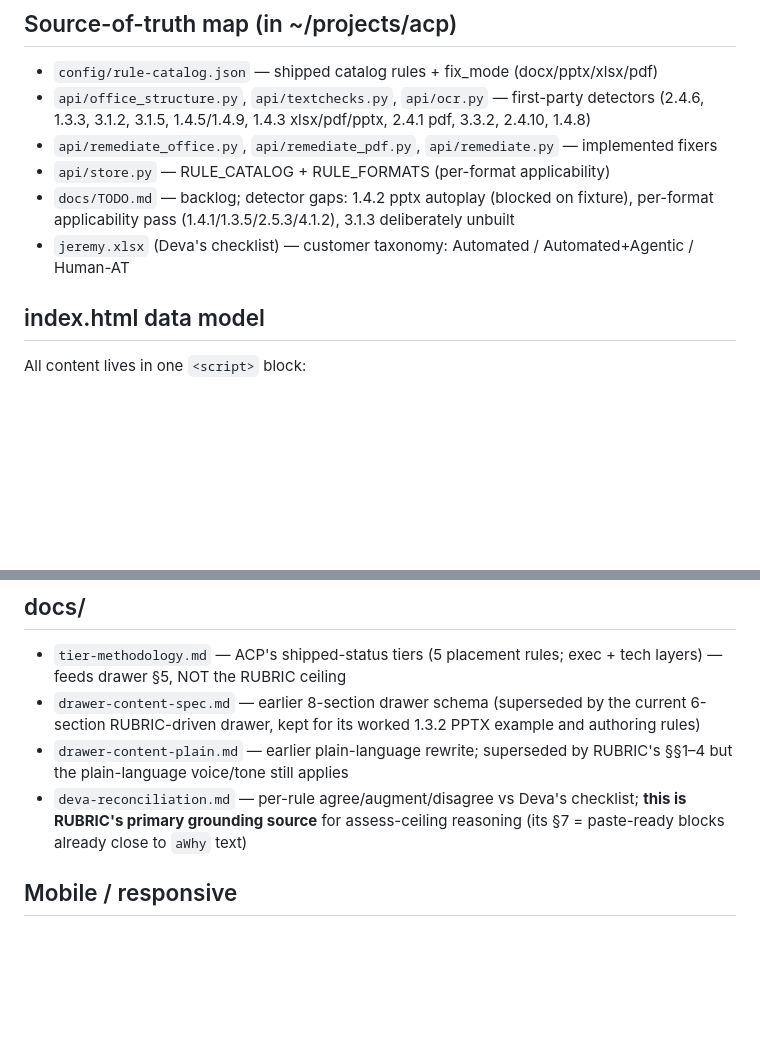
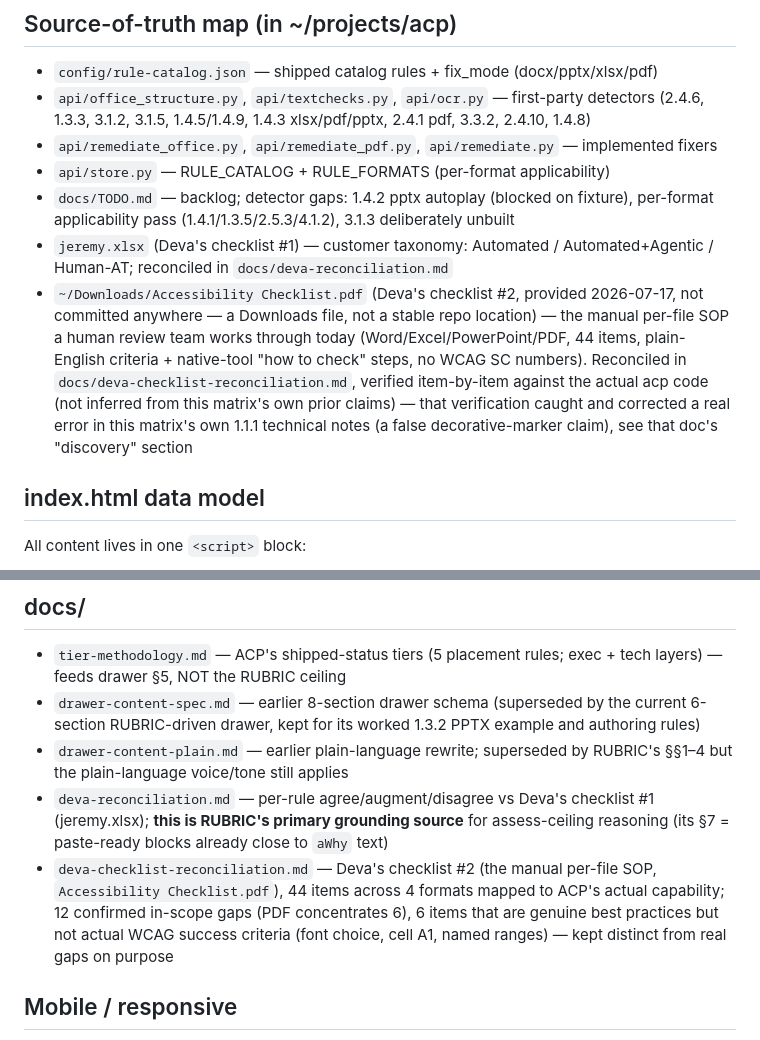
Before and after one commit to jeremyyuAWS/wcag-matrix, a Markdown page: CLAUDE.md, 2 parts joined by grey strips. Drawn GitHub-style; blank space fills up the shorter version.

```diff
--- a/CLAUDE.md
+++ b/CLAUDE.md
@@ -15,7 +15,8 @@ Interactive WCAG 2.1 AA assessment & remediation matrix for document formats (DO
 - `api/remediate_office.py`, `api/remediate_pdf.py`, `api/remediate.py` — implemented fixers
 - `api/store.py` — RULE_CATALOG + RULE_FORMATS (per-format applicability)
 - `docs/TODO.md` — backlog; detector gaps: 1.4.2 pptx autoplay (blocked on fixture), per-format applicability pass (1.4.1/1.3.5/2.5.3/4.1.2), 3.1.3 deliberately unbuilt
-- `jeremy.xlsx` (Deva's checklist) — customer taxonomy: Automated / Automated+Agentic / Human-AT
+- `jeremy.xlsx` (Deva's checklist #1) — customer taxonomy: Automated / Automated+Agentic / Human-AT; reconciled in `docs/deva-reconciliation.md`
+- `~/Downloads/Accessibility Checklist.pdf` (Deva's checklist #2, provided 2026-07-17, not committed anywhere — a Downloads file, not a stable repo location) — the manual per-file SOP a human review team works through today (Word/Excel/PowerPoint/PDF, 44 items, plain-English criteria + native-tool "how to check" steps, no WCAG SC numbers). Reconciled in `docs/deva-checklist-reconciliation.md`, verified item-by-item against the actual acp code (not inferred from this matrix's own prior claims) — that verification caught and corrected a real error in this matrix's own 1.1.1 technical notes (a false decorative-marker claim), see that doc's "discovery" section
 
 ## index.html data model
 All content lives in one `<script>` block:
@@ -50,7 +51,8 @@ for (const row of ROWS) { const r = RUBRIC[row.sc]; if (!r) console.error(row.sc
 - `tier-methodology.md` — ACP's shipped-status tiers (5 placement rules; exec + tech layers) — feeds drawer §5, NOT the RUBRIC ceiling
 - `drawer-content-spec.md` — earlier 8-section drawer schema (superseded by the current 6-section RUBRIC-driven drawer, kept for its worked 1.3.2 PPTX example and authoring rules)
 - `drawer-content-plain.md` — earlier plain-language rewrite; superseded by RUBRIC's §§1–4 but the plain-language voice/tone still applies
-- `deva-reconciliation.md` — per-rule agree/augment/disagree vs Deva's checklist; **this is RUBRIC's primary grounding source** for assess-ceiling reasoning (its §7 = paste-ready blocks already close to `aWhy` text)
+- `deva-reconciliation.md` — per-rule agree/augment/disagree vs Deva's checklist #1 (jeremy.xlsx); **this is RUBRIC's primary grounding source** for assess-ceiling reasoning (its §7 = paste-ready blocks already close to `aWhy` text)
+- `deva-checklist-reconciliation.md` — Deva's checklist #2 (the manual per-file SOP, `Accessibility Checklist.pdf`), 44 items across 4 formats mapped to ACP's actual capability; 12 confirmed in-scope gaps (PDF concentrates 6), 6 items that are genuine best practices but not actual WCAG success criteria (font choice, cell A1, named ranges) — kept distinct from real gaps on purpose
 
 ## Mobile / responsive
 - `#panel` goes full-width (`width:100%`, no left border) below 640px; `.cvp` (the current-vs-potential cards in §4) stacks vertically below the same breakpoint — both via one `@media (max-width:640px)` block. `#panel{overflow-x:hidden}` is a defensive second rule (deliberately separate, later in source order, so it overrides only the `overflow-x` half of the base rule's `overflow:auto` shorthand) — keep it if you ever add wide content (tables, code blocks) to the drawer.
```
Also changed, not shown: docs/deva-checklist-reconciliation.md (added, +124 -0 lines).
